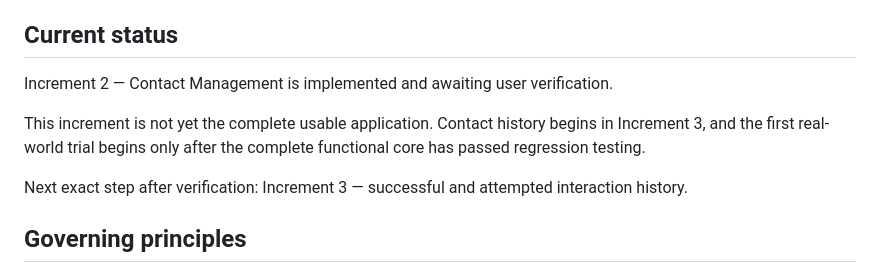
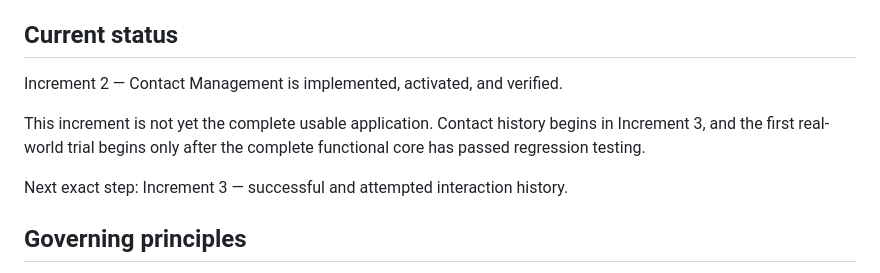
Before and after one commit to ErikEhresman-ST1987/follow-up-tracker, a Markdown page: README.md, the part around the change. Drawn GitHub-style.

Commit message:
Mark Increment 2 verified

```diff
--- a/README.md
+++ b/README.md
@@ -4,11 +4,11 @@ Follow-Up Tracker is a private, local-first application for recording ministry f
 
 ## Current status
 
-Increment 2 — Contact Management is implemented and awaiting user verification.
+Increment 2 — Contact Management is implemented, activated, and verified.
 
 This increment is not yet the complete usable application. Contact history begins in Increment 3, and the first real-world trial begins only after the complete functional core has passed regression testing.
 
-Next exact step after verification: Increment 3 — successful and attempted interaction history.
+Next exact step: Increment 3 — successful and attempted interaction history.
 
 ## Governing principles
 
```
